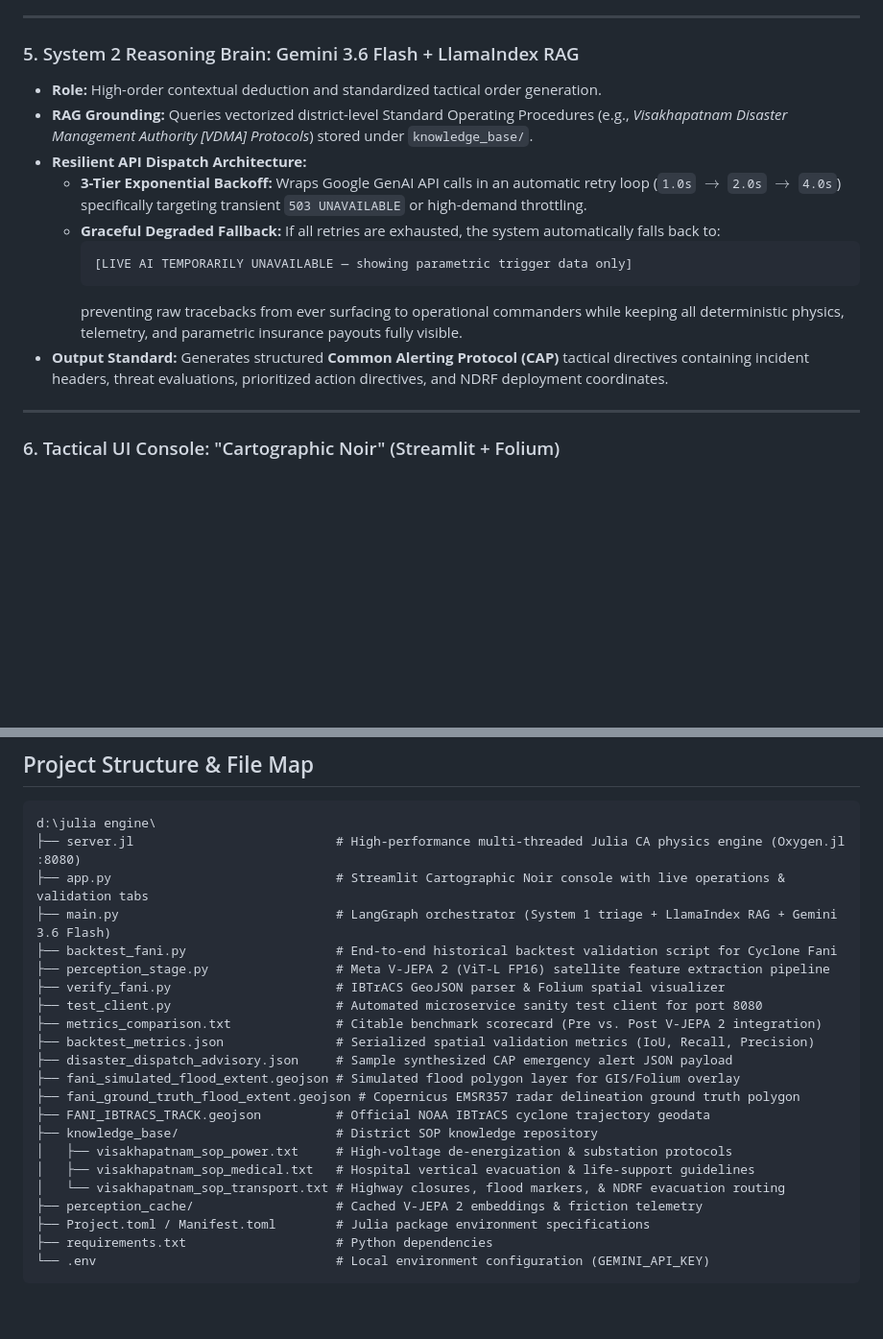
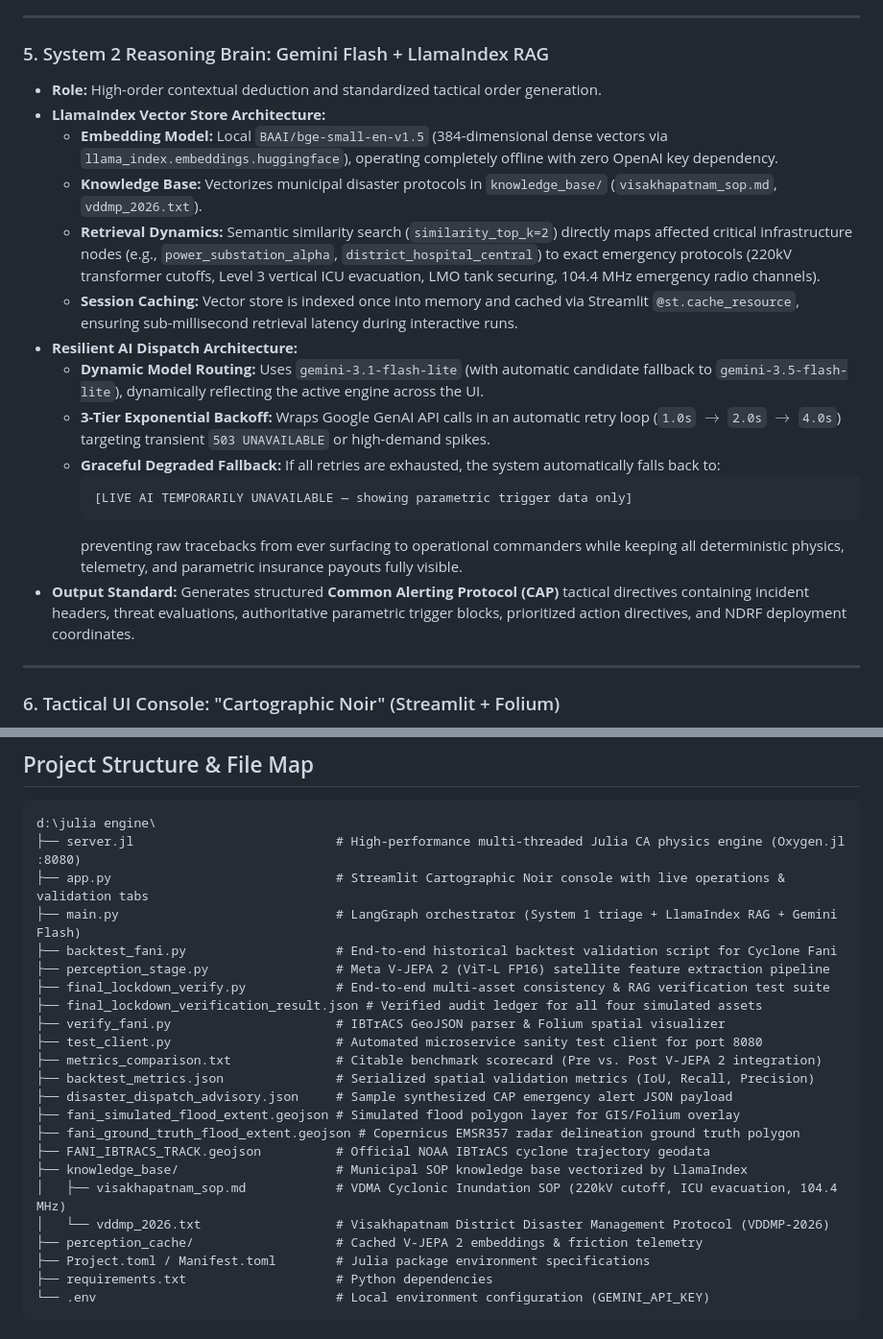
Before and after one commit to opensourcecodedesigner/cyclone, a Markdown page: README.md, 2 parts joined by grey strips. Shown at 96% size. GitHub-like rendering; blank space fills up the shorter version.

````diff
--- a/README.md
+++ b/README.md
@@ -174,17 +174,22 @@ Parametric insurance enables instantaneous, automated catastrophe liquidity payo
 
 ---
 
-### 5. System 2 Reasoning Brain: Gemini 3.6 Flash + LlamaIndex RAG
+### 5. System 2 Reasoning Brain: Gemini Flash + LlamaIndex RAG
 * **Role:** High-order contextual deduction and standardized tactical order generation.
-* **RAG Grounding:** Queries vectorized district-level Standard Operating Procedures (e.g., *Visakhapatnam Disaster Management Authority [VDMA] Protocols*) stored under `knowledge_base/`.
-* **Resilient API Dispatch Architecture:**
-  * **3-Tier Exponential Backoff:** Wraps Google GenAI API calls in an automatic retry loop (`1.0s` $\rightarrow$ `2.0s` $\rightarrow$ `4.0s`) specifically targeting transient `503 UNAVAILABLE` or high-demand throttling.
+* **LlamaIndex Vector Store Architecture:**
+  * **Embedding Model:** Local `BAAI/bge-small-en-v1.5` (384-dimensional dense vectors via `llama_index.embeddings.huggingface`), operating completely offline with zero OpenAI key dependency.
+  * **Knowledge Base:** Vectorizes municipal disaster protocols in `knowledge_base/` (`visakhapatnam_sop.md`, `vddmp_2026.txt`).
+  * **Retrieval Dynamics:** Semantic similarity search (`similarity_top_k=2`) directly maps affected critical infrastructure nodes (e.g., `power_substation_alpha`, `district_hospital_central`) to exact emergency protocols (220kV transformer cutoffs, Level 3 vertical ICU evacuation, LMO tank securing, 104.4 MHz emergency radio channels).
+  * **Session Caching:** Vector store is indexed once into memory and cached via Streamlit `@st.cache_resource`, ensuring sub-millisecond retrieval latency during interactive runs.
+* **Resilient AI Dispatch Architecture:**
+  * **Dynamic Model Routing:** Uses `gemini-3.1-flash-lite` (with automatic candidate fallback to `gemini-3.5-flash-lite`), dynamically reflecting the active engine across the UI.
+  * **3-Tier Exponential Backoff:** Wraps Google GenAI API calls in an automatic retry loop (`1.0s` $\rightarrow$ `2.0s` $\rightarrow$ `4.0s`) targeting transient `503 UNAVAILABLE` or high-demand spikes.
   * **Graceful Degraded Fallback:** If all retries are exhausted, the system automatically falls back to:
     ```text
     [LIVE AI TEMPORARILY UNAVAILABLE — showing parametric trigger data only]
     ```
     preventing raw tracebacks from ever surfacing to operational commanders while keeping all deterministic physics, telemetry, and parametric insurance payouts fully visible.
-* **Output Standard:** Generates structured **Common Alerting Protocol (CAP)** tactical directives containing incident headers, threat evaluations, prioritized action directives, and NDRF deployment coordinates.
+* **Output Standard:** Generates structured **Common Alerting Protocol (CAP)** tactical directives containing incident headers, threat evaluations, authoritative parametric trigger blocks, prioritized action directives, and NDRF deployment coordinates.
 
 ---
 
@@ -244,9 +249,11 @@ V-JEPA 2 INFLUENCE ON INFRASTRUCTURE INUNDATION DEPTHS
 d:\julia engine\
 ├── server.jl                           # High-performance multi-threaded Julia CA physics engine (Oxygen.jl :8080)
 ├── app.py                              # Streamlit Cartographic Noir console with live operations & validation tabs
-├── main.py                             # LangGraph orchestrator (System 1 triage + LlamaIndex RAG + Gemini 3.6 Flash)
+├── main.py                             # LangGraph orchestrator (System 1 triage + LlamaIndex RAG + Gemini Flash)
 ├── backtest_fani.py                    # End-to-end historical backtest validation script for Cyclone Fani
 ├── perception_stage.py                 # Meta V-JEPA 2 (ViT-L FP16) satellite feature extraction pipeline
+├── final_lockdown_verify.py            # End-to-end multi-asset consistency & RAG verification test suite
+├── final_lockdown_verification_result.json # Verified audit ledger for all four simulated assets
 ├── verify_fani.py                      # IBTrACS GeoJSON parser & Folium spatial visualizer
 ├── test_client.py                      # Automated microservice sanity test client for port 8080
 ├── metrics_comparison.txt              # Citable benchmark scorecard (Pre vs. Post V-JEPA 2 integration)
@@ -255,10 +262,9 @@ d:\julia engine\
 ├── fani_simulated_flood_extent.geojson # Simulated flood polygon layer for GIS/Folium overlay
 ├── fani_ground_truth_flood_extent.geojson # Copernicus EMSR357 radar delineation ground truth polygon
 ├── FANI_IBTRACS_TRACK.geojson          # Official NOAA IBTrACS cyclone trajectory geodata
-├── knowledge_base/                     # District SOP knowledge repository
-│   ├── visakhapatnam_sop_power.txt     # High-voltage de-energization & substation protocols
-│   ├── visakhapatnam_sop_medical.txt   # Hospital vertical evacuation & life-support guidelines
-│   └── visakhapatnam_sop_transport.txt # Highway closures, flood markers, & NDRF evacuation routing
+├── knowledge_base/                     # Municipal SOP knowledge base vectorized by LlamaIndex
+│   ├── visakhapatnam_sop.md            # VDMA Cyclonic Inundation SOP (220kV cutoff, ICU evacuation, 104.4 MHz)
+│   └── vddmp_2026.txt                  # Visakhapatnam District Disaster Management Protocol (VDDMP-2026)
 ├── perception_cache/                   # Cached V-JEPA 2 embeddings & friction telemetry
 ├── Project.toml / Manifest.toml        # Julia package environment specifications
 ├── requirements.txt                    # Python dependencies
````
Also changed, not shown: other parts of README.md (+33 -44 lines).
